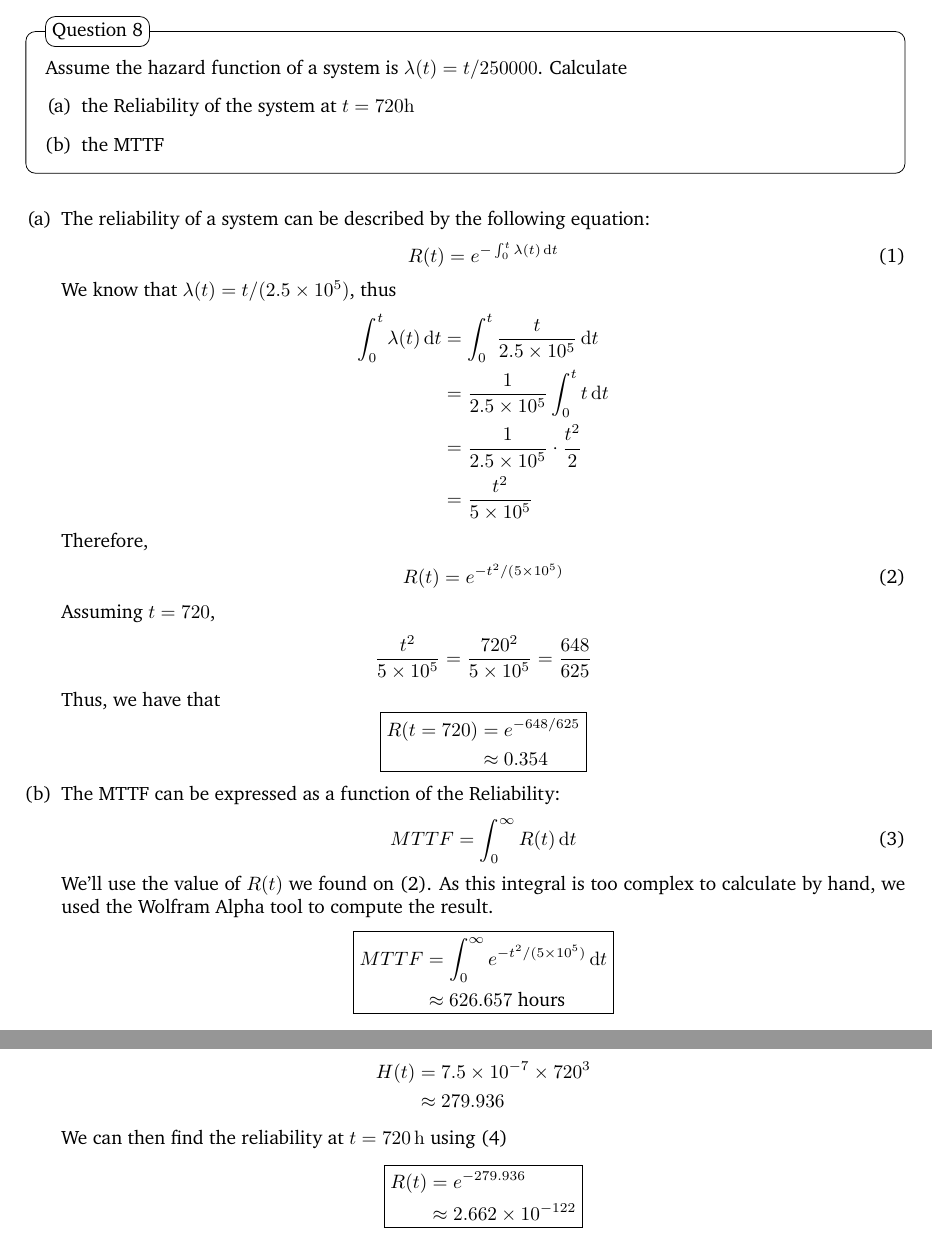
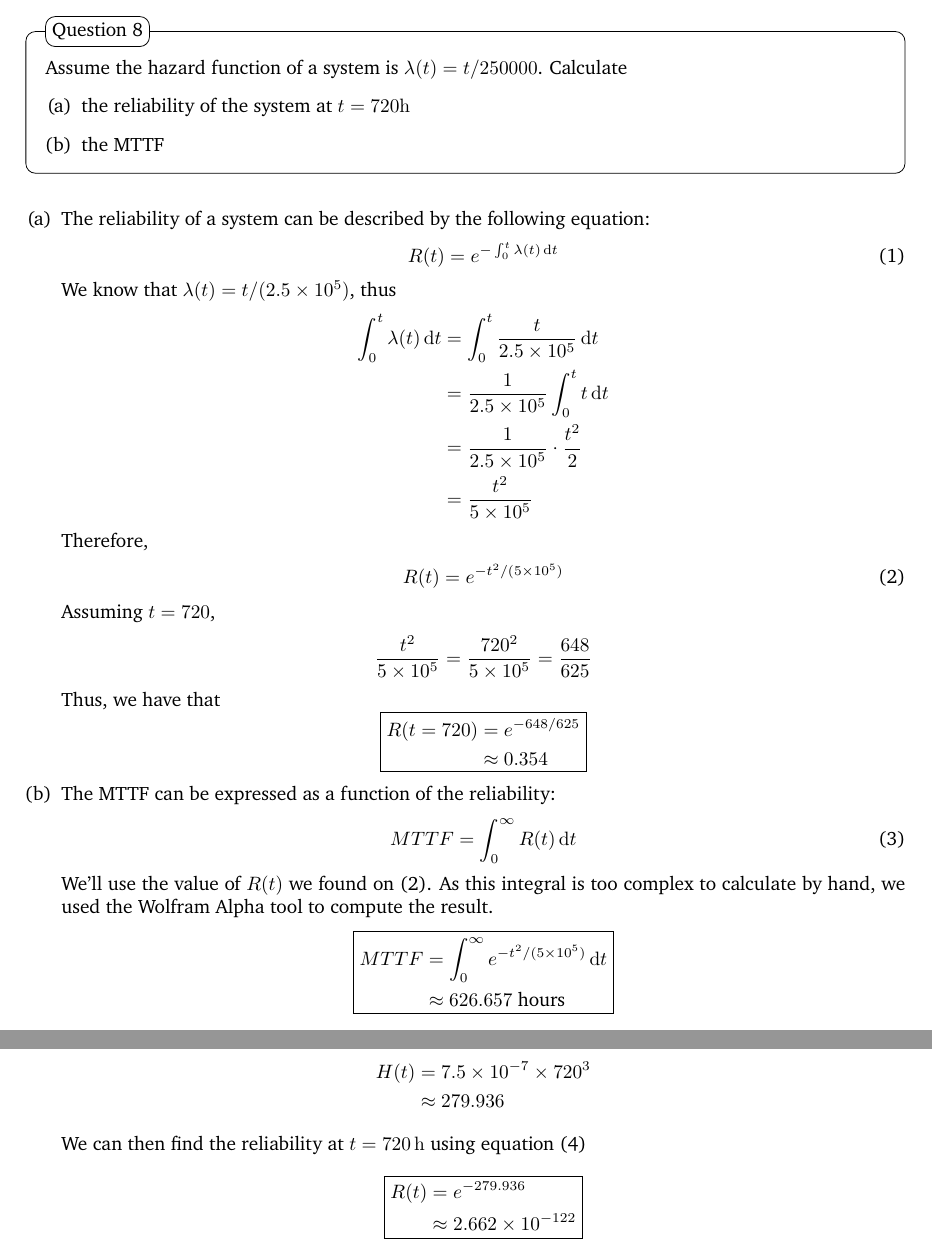
Before and after one commit to aricneto/IF829_tolerancia_a_falhas, a LaTeX document (listas/01_lista.tex): two parts of pages 1 and 2 of 4, joined at a grey line, cut so that both start at the same text. Compiled offline with pdfLaTeX.

Commit message:
uncapitalize Reliability, insert pagebreak after q9

```diff
--- a/listas/01_lista.tex
+++ b/listas/01_lista.tex
@@ -47,7 +47,7 @@
 \begin{question}
 	Assume the hazard function of a system is $\lambda (t) = t/250000$. Calculate
 	\begin{enumerate}[(a)]
-		\item the Reliability of the system at $t = 720 \unit{\hour}$
+		\item the reliability of the system at $t = 720 \unit{\hour}$
 		\item the MTTF
 	\end{enumerate}
 \end{question}
@@ -77,7 +77,7 @@
         R(t=720) &= e^{-648/625} \\
         &\approx \num{0.354}
     \end{empheq}
-    \item The MTTF can be expressed as a function of the Reliability:
+    \item The MTTF can be expressed as a function of the reliability:
     \begin{align}
         MTTF = \int_0^\infty R(t) \odif{t} \label{eq:MTTF}
     \end{align}
@@ -114,7 +114,7 @@
         H(t) &= \num{7.5e-7} \times 720^3 \\
         &\approx 279.936
     \end{align*}
-    We can then find the reliability at $t=\qty{720}{h}$ using \eqref{eq:q9_rtht}
+    We can then find the reliability at $t=\qty{720}{h}$ using equation \eqref{eq:q9_rtht}
     \begin{empheq}[box=\fbox]{align*}
         R(t) &= e^{-279.936} \\
         &\approx \num{2.662e-122}
```
Also changed, not shown: listas/01_lista.tex (3 more changed lines).
